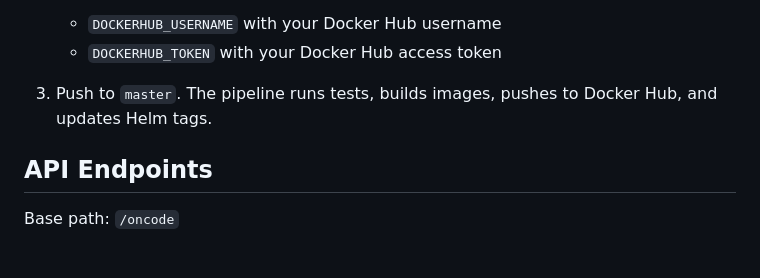
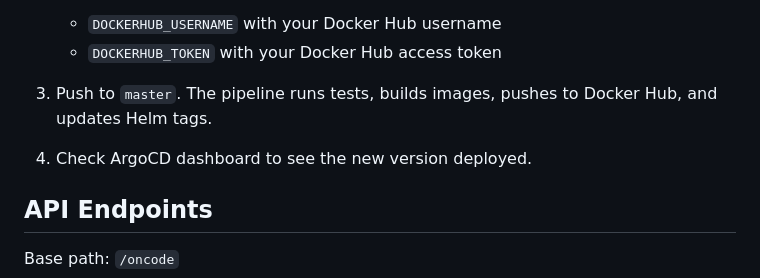
Before and after one commit to DNinjaDev07/oncodepayment, a Markdown page: README.md, the part around the change. GitHub-like rendering; blank space fills up the shorter version.

Commit message:
cleaned up README

```diff
--- a/README.md
+++ b/README.md
@@ -160,6 +160,9 @@ kind delete cluster --name oncodepayment
 3. Push to `master`.
    The pipeline runs tests, builds images, pushes to Docker Hub, and updates Helm tags.
 
+4. Check ArgoCD dashboard to see the new version deployed.
+
+
 ## API Endpoints
 
 Base path: `/oncode`
```
